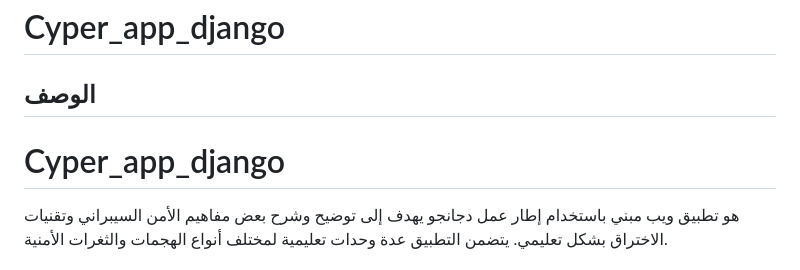
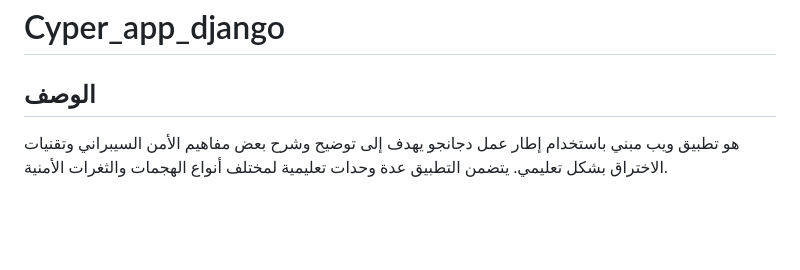
Before and after one commit to badrald/Cyper_app_django, a Markdown page: readme.md, the part around the change printed below. GitHub-like rendering; blank space fills up the shorter version.

```diff
--- a/readme.md
+++ b/readme.md
@@ -2,7 +2,6 @@
 
 ## الوصف
 
-# Cyper_app_django
 
 هو تطبيق ويب مبني باستخدام إطار عمل دجانجو يهدف إلى توضيح وشرح بعض مفاهيم الأمن السيبراني وتقنيات الاختراق بشكل تعليمي. يتضمن التطبيق عدة وحدات تعليمية لمختلف أنواع الهجمات والثغرات الأمنية.
 
```
Also changed, not shown: other parts of readme.md (+8 -14 lines).
